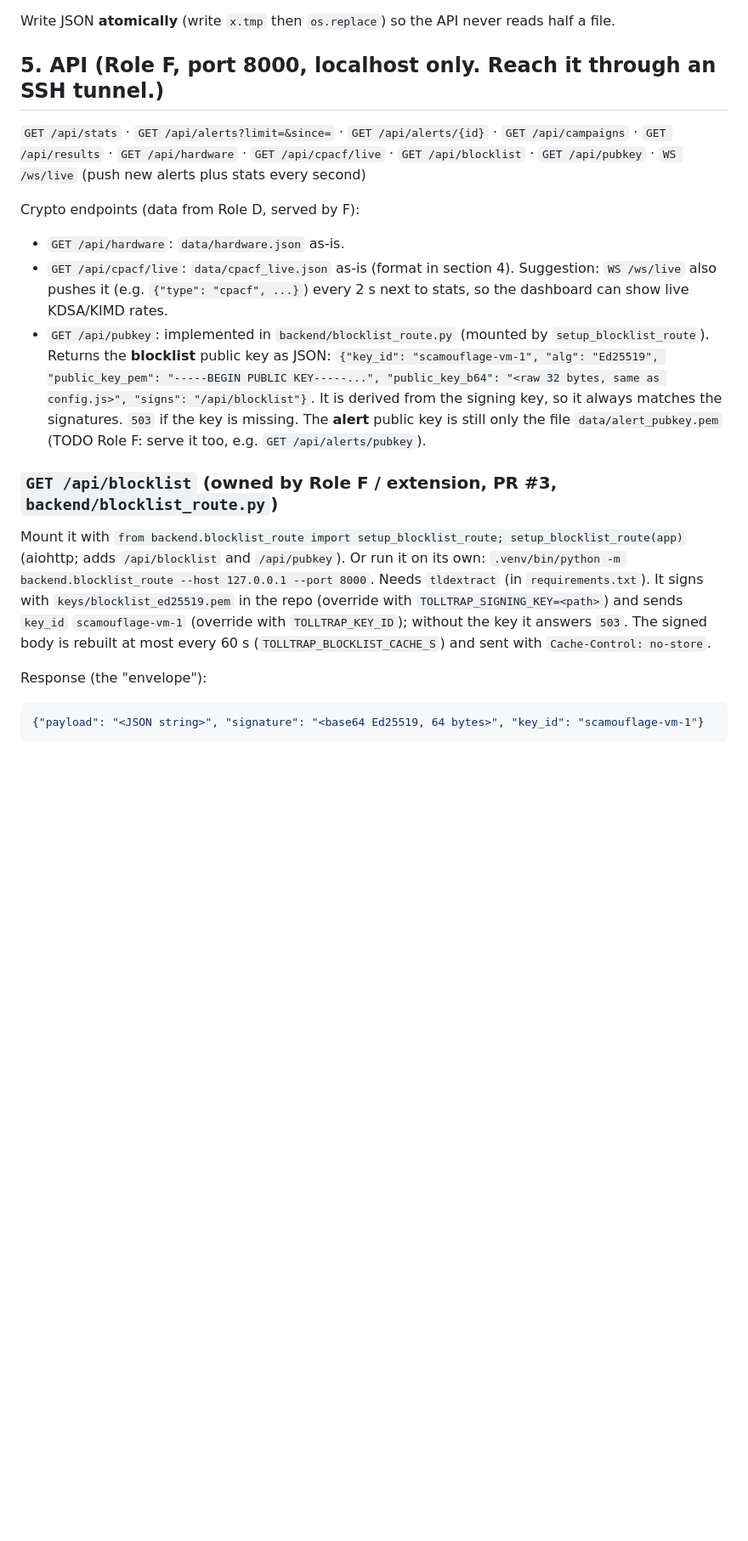
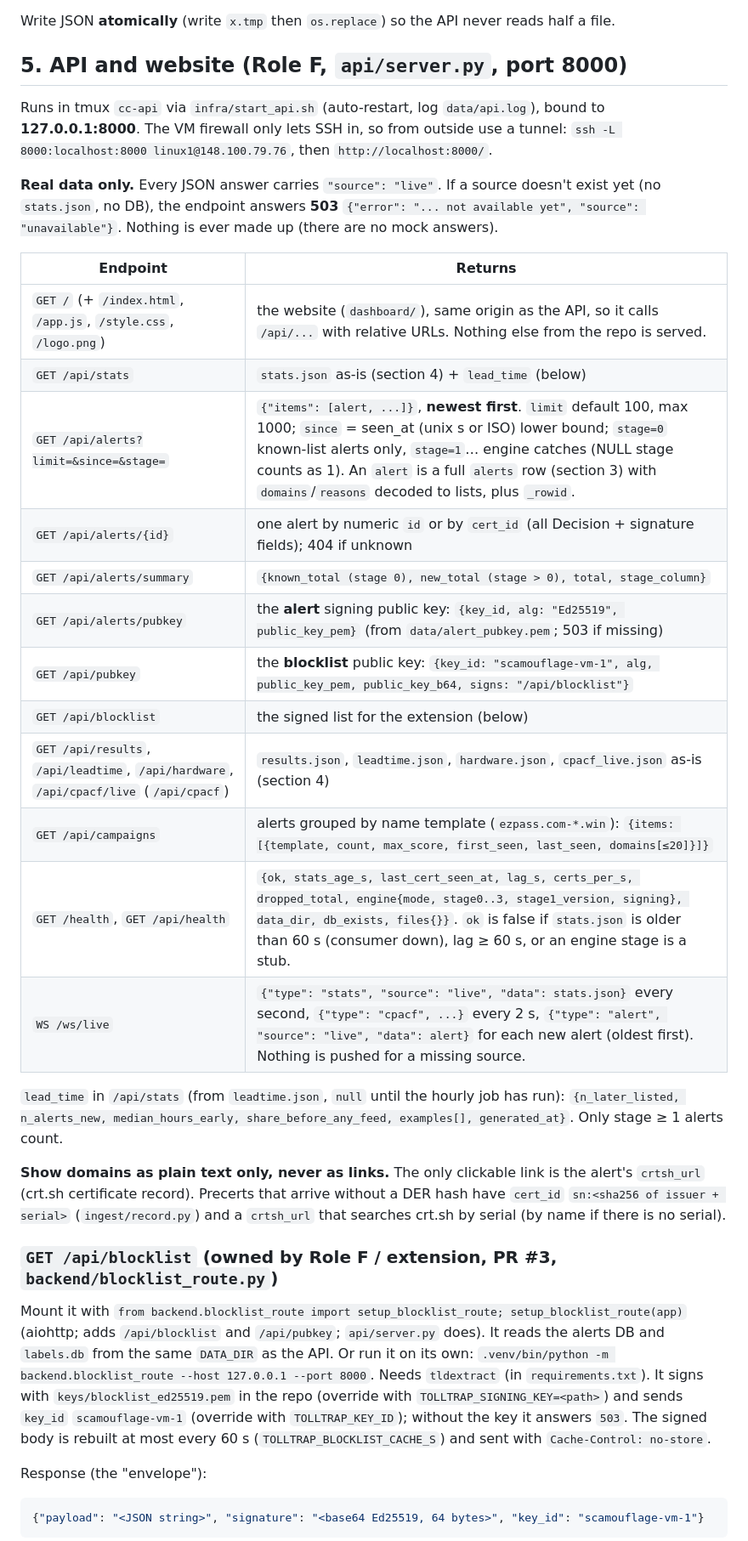
Before and after one commit to shriya77/Scamouflage, a Markdown page: CONTRACTS.md, the part around one of its changes. Shown at 85% size. Rendered like a GitHub page; blank space fills up the shorter version.

```diff
--- a/CONTRACTS.md
+++ b/CONTRACTS.md
@@ -97,18 +97,34 @@ Engine keys in `stats.json`:
 
 Write JSON **atomically** (write `x.tmp` then `os.replace`) so the API never reads half a file.
 
-## 5. API (Role F, port 8000, localhost only. Reach it through an SSH tunnel.)
+## 5. API and website (Role F, `api/server.py`, port 8000)
 
-`GET /api/stats` · `GET /api/alerts?limit=&since=` · `GET /api/alerts/{id}` · `GET /api/campaigns` · `GET /api/results` · `GET /api/hardware` · `GET /api/cpacf/live` · `GET /api/blocklist` · `GET /api/pubkey` · `WS /ws/live` (push new alerts plus stats every second)
+Runs in tmux `cc-api` via `infra/start_api.sh` (auto-restart, log `data/api.log`), bound to **127.0.0.1:8000**. The VM firewall only lets SSH in, so from outside use a tunnel: `ssh -L 8000:localhost:8000 linux1@148.100.79.76`, then `http://localhost:8000/`.
 
-Crypto endpoints (data from Role D, served by F):
-- `GET /api/hardware`: `data/hardware.json` as-is.
-- `GET /api/cpacf/live`: `data/cpacf_live.json` as-is (format in section 4). Suggestion: `WS /ws/live` also pushes it (e.g. `{"type": "cpacf", ...}`) every 2 s next to stats, so the dashboard can show live KDSA/KIMD rates.
-- `GET /api/pubkey`: implemented in `backend/blocklist_route.py` (mounted by `setup_blocklist_route`). Returns the **blocklist** public key as JSON: `{"key_id": "scamouflage-vm-1", "alg": "Ed25519", "public_key_pem": "-----BEGIN PUBLIC KEY-----...", "public_key_b64": "<raw 32 bytes, same as config.js>", "signs": "/api/blocklist"}`. It is derived from the signing key, so it always matches the signatures. `503` if the key is missing. The **alert** public key is still only the file `data/alert_pubkey.pem` (TODO Role F: serve it too, e.g. `GET /api/alerts/pubkey`).
+**Real data only.** Every JSON answer carries `"source": "live"`. If a source doesn't exist yet (no `stats.json`, no DB), the endpoint answers **503** `{"error": "... not available yet", "source": "unavailable"}`. Nothing is ever made up (there are no mock answers).
+
+| Endpoint | Returns |
+|---|---|
+| `GET /` (+ `/index.html`, `/app.js`, `/style.css`, `/logo.png`) | the website (`dashboard/`), same origin as the API, so it calls `/api/...` with relative URLs. Nothing else from the repo is served. |
+| `GET /api/stats` | `stats.json` as-is (section 4) + `lead_time` (below) |
+| `GET /api/alerts?limit=&since=&stage=` | `{"items": [alert, ...]}`, **newest first**. `limit` default 100, max 1000; `since` = seen_at (unix s or ISO) lower bound; `stage=0` known-list alerts only, `stage=1`… engine catches (NULL stage counts as 1). An `alert` is a full `alerts` row (section 3) with `domains`/`reasons` decoded to lists, plus `_rowid`. |
+| `GET /api/alerts/{id}` | one alert by numeric `id` or by `cert_id` (all Decision + signature fields); 404 if unknown |
+| `GET /api/alerts/summary` | `{known_total (stage 0), new_total (stage > 0), total, stage_column}` |
+| `GET /api/alerts/pubkey` | the **alert** signing public key: `{key_id, alg: "Ed25519", public_key_pem}` (from `data/alert_pubkey.pem`; 503 if missing) |
+| `GET /api/pubkey` | the **blocklist** public key: `{key_id: "scamouflage-vm-1", alg, public_key_pem, public_key_b64, signs: "/api/blocklist"}` |
+| `GET /api/blocklist` | the signed list for the extension (below) |
+| `GET /api/results`, `/api/leadtime`, `/api/hardware`, `/api/cpacf/live` (`/api/cpacf`) | `results.json`, `leadtime.json`, `hardware.json`, `cpacf_live.json` as-is (section 4) |
+| `GET /api/campaigns` | alerts grouped by name template (`ezpass.com-*.win`): `{items: [{template, count, max_score, first_seen, last_seen, domains[≤20]}]}` |
+| `GET /health`, `GET /api/health` | `{ok, stats_age_s, last_cert_seen_at, lag_s, certs_per_s, dropped_total, engine{mode, stage0..3, stage1_version, signing}, data_dir, db_exists, files{}}`. `ok` is false if `stats.json` is older than 60 s (consumer down), lag ≥ 60 s, or an engine stage is a stub. |
+| `WS /ws/live` | `{"type": "stats", "source": "live", "data": stats.json}` every second, `{"type": "cpacf", ...}` every 2 s, `{"type": "alert", "source": "live", "data": alert}` for each new alert (oldest first). Nothing is pushed for a missing source. |
+
+`lead_time` in `/api/stats` (from `leadtime.json`, `null` until the hourly job has run): `{n_later_listed, n_alerts_new, median_hours_early, share_before_any_feed, examples[], generated_at}`. Only stage ≥ 1 alerts count.
+
+**Show domains as plain text only, never as links.** The only clickable link is the alert's `crtsh_url` (crt.sh certificate record). Precerts that arrive without a DER hash have `cert_id` `sn:<sha256 of issuer + serial>` (`ingest/record.py`) and a `crtsh_url` that searches crt.sh by serial (by name if there is no serial).
 
 ### `GET /api/blocklist` (owned by Role F / extension, PR #3, `backend/blocklist_route.py`)
 
-Mount it with `from backend.blocklist_route import setup_blocklist_route; setup_blocklist_route(app)` (aiohttp; adds `/api/blocklist` and `/api/pubkey`). Or run it on its own: `.venv/bin/python -m backend.blocklist_route --host 127.0.0.1 --port 8000`. Needs `tldextract` (in `requirements.txt`). It signs with `keys/blocklist_ed25519.pem` in the repo (override with `TOLLTRAP_SIGNING_KEY=<path>`) and sends `key_id` `scamouflage-vm-1` (override with `TOLLTRAP_KEY_ID`); without the key it answers `503`. The signed body is rebuilt at most every 60 s (`TOLLTRAP_BLOCKLIST_CACHE_S`) and sent with `Cache-Control: no-store`.
+Mount it with `from backend.blocklist_route import setup_blocklist_route; setup_blocklist_route(app)` (aiohttp; adds `/api/blocklist` and `/api/pubkey`; `api/server.py` does). It reads the alerts DB and `labels.db` from the same `DATA_DIR` as the API. Or run it on its own: `.venv/bin/python -m backend.blocklist_route --host 127.0.0.1 --port 8000`. Needs `tldextract` (in `requirements.txt`). It signs with `keys/blocklist_ed25519.pem` in the repo (override with `TOLLTRAP_SIGNING_KEY=<path>`) and sends `key_id` `scamouflage-vm-1` (override with `TOLLTRAP_KEY_ID`); without the key it answers `503`. The signed body is rebuilt at most every 60 s (`TOLLTRAP_BLOCKLIST_CACHE_S`) and sent with `Cache-Control: no-store`.
 
 Response (the "envelope"):
 
```
Also changed, not shown: other parts of CONTRACTS.md (+6 -6 lines), RUNBOOK.md (added, +128 -0 lines).
